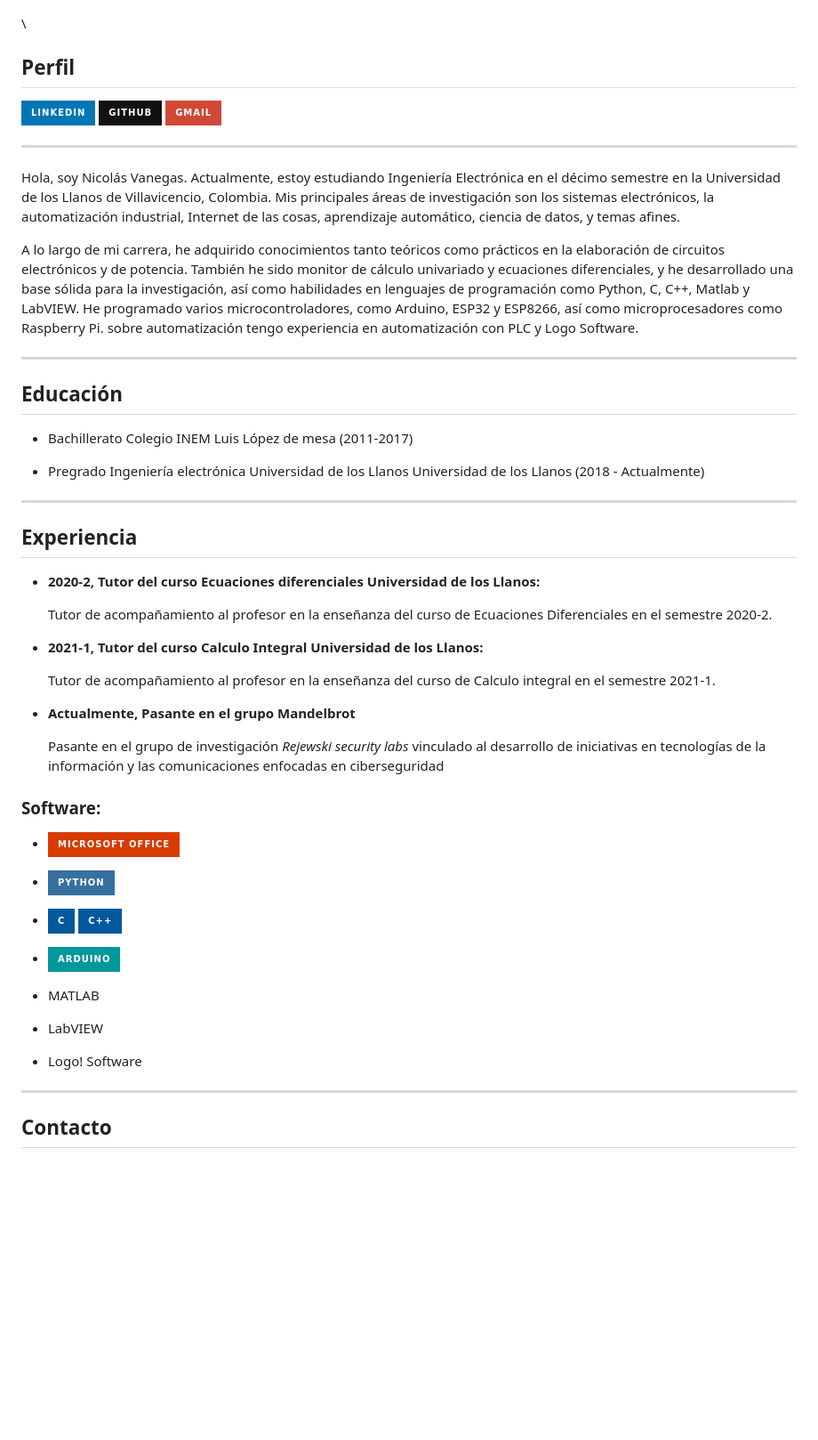
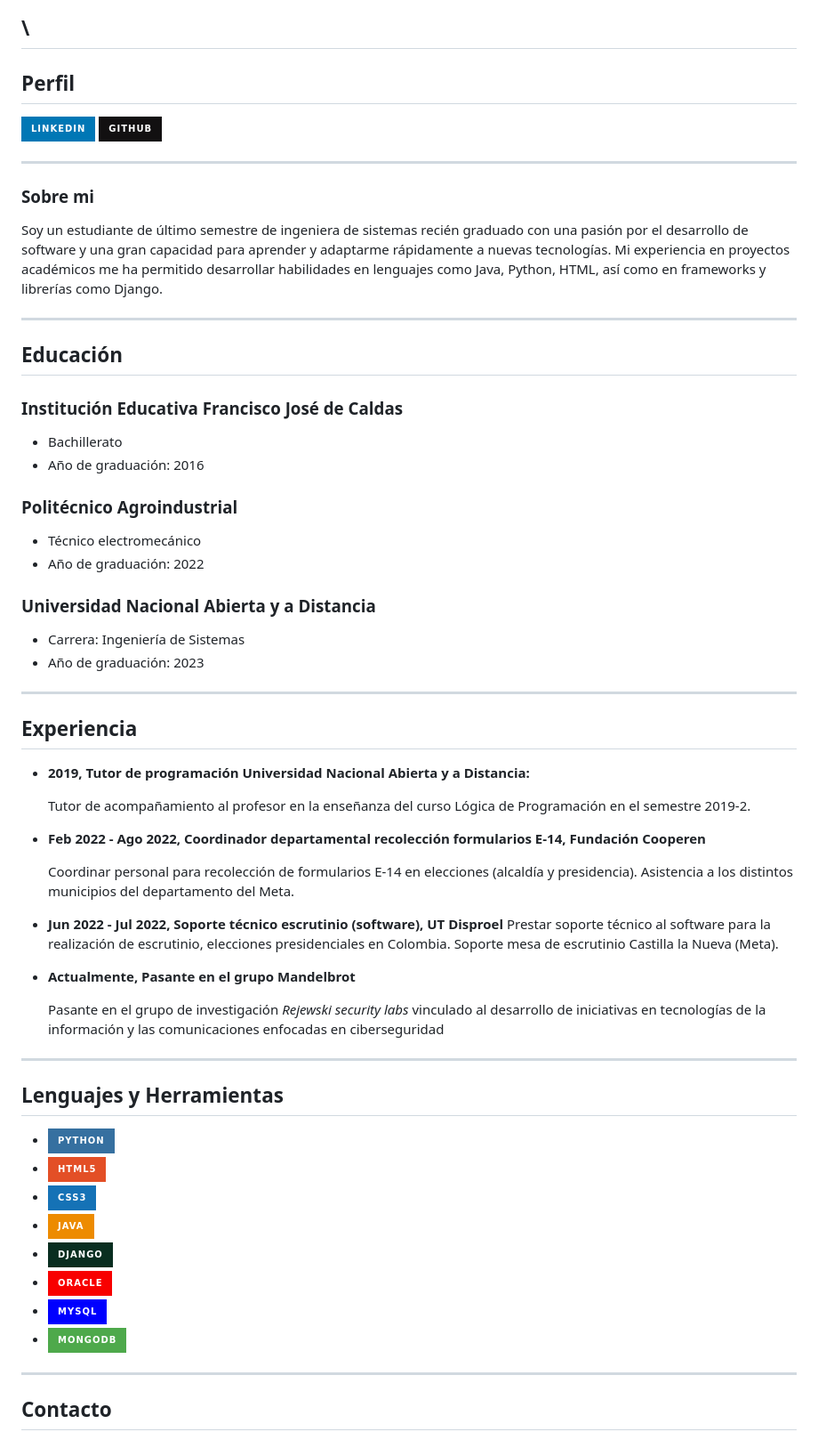
Before and after one commit to Alcenv/Alcenv.github.io, a Markdown page: README.md, the part around one of its changes. Shown at 89% size. GitHub-like rendering; badges without logos; blank space fills up the shorter version.

```diff
--- a/README.md
+++ b/README.md
@@ -6,56 +6,69 @@
 </p>
 
 \
+---
 
 ## Perfil
 [![LinkedIn](https://img.shields.io/badge/linkedin-%230077B5.svg?style=for-the-badge&logo=linkedin&logoColor=white)](https://www.linkedin.com/in/alejandro-cendales-144271228/ "Linkedin profile")
 [![GitHub](https://img.shields.io/badge/github-%23121011.svg?style=for-the-badge&logo=github&logoColor=white)](https://github.com/Alcenv "Github profile")
-[![Gmail](https://img.shields.io/badge/Gmail-D14836?style=for-the-badge&logo=gmail&logoColor=white)](omalejo221@gmail.com "Gmail profile")
 
 ---
 
+### Sobre mi
 
-Hola, soy Nicolás Vanegas. Actualmente, estoy estudiando Ingeniería Electrónica en el décimo semestre en la Universidad de los Llanos de Villavicencio, Colombia. Mis principales áreas de investigación son los sistemas electrónicos, la automatización industrial, Internet de las cosas, aprendizaje automático, ciencia de datos, y temas afines.
-
-A lo largo de mi carrera, he adquirido conocimientos tanto teóricos como prácticos en la elaboración de circuitos electrónicos y de potencia. También he sido monitor de cálculo univariado y ecuaciones diferenciales, y he desarrollado una base sólida para la investigación, así como habilidades en lenguajes de programación como Python, C, C++, Matlab y LabVIEW. He programado varios microcontroladores, como Arduino, ESP32 y ESP8266, así como microprocesadores como Raspberry Pi. sobre automatización tengo experiencia en automatización con PLC y Logo Software.
+Soy un estudiante de último semestre de ingeniera de sistemas recién graduado con una pasión por el desarrollo de software y una gran capacidad para aprender y adaptarme rápidamente a nuevas tecnologías. Mi experiencia en proyectos académicos me ha permitido desarrollar habilidades en lenguajes como Java, Python, HTML, así como en frameworks y librerías como Django.
 
 ---
 ## Educación
 
- - Bachillerato Colegio INEM Luis López de mesa (2011-2017)
+### Institución Educativa Francisco José de Caldas
+- Bachillerato
+- Año de graduación: 2016
 
- - Pregrado Ingeniería electrónica Universidad de los Llanos Universidad de los Llanos (2018 - Actualmente)
+### Politécnico Agroindustrial
+- Técnico electromecánico
+- Año de graduación: 2022
+
+### Universidad Nacional Abierta y a Distancia
+- Carrera: Ingeniería de Sistemas
+- Año de graduación: 2023
 
 ---
+
 ## Experiencia
 
- - **2020-2, Tutor del curso Ecuaciones diferenciales
-Universidad de los Llanos:**
+ - **2019, Tutor de programación
+Universidad Nacional Abierta y a Distancia:**
 
-   Tutor de acompañamiento al profesor en la enseñanza del curso de Ecuaciones Diferenciales en el semestre 2020-2.
+   Tutor de acompañamiento al profesor en la enseñanza del curso Lógica de Programación en el semestre 2019-2.
 
-- **2021-1, Tutor del curso Calculo Integral
-Universidad de los Llanos:**
+ - **Feb 2022 - Ago 2022, Coordinador departamental recolección
+formularios E-14,
+Fundación Cooperen**
 
-   Tutor de acompañamiento al profesor en la enseñanza del curso de Calculo integral en el semestre 2021-1.
+   Coordinar personal para recolección de formularios E-14 en elecciones (alcaldía y presidencia). Asistencia a los distintos municipios del departamento del Meta.
+
+ - **Jun 2022 - Jul 2022, Soporte técnico escrutinio (software), UT Disproel**
+   Prestar soporte técnico al software para la realización de escrutinio, elecciones presidenciales en Colombia. Soporte mesa de escrutinio Castilla la Nueva (Meta).
 
 - **Actualmente, Pasante en el grupo Mandelbrot**
 
     Pasante en el grupo de investigación *Rejewski security labs* vinculado al desarrollo de iniciativas en tecnologías de la información y las comunicaciones enfocadas en ciberseguridad
 
+---
 
-
-### **Software:**
-- ![Microsoft Office](https://img.shields.io/badge/Microsoft_Office-D83B01?style=for-the-badge&logo=microsoft-office&logoColor=white)
+## Lenguajes y Herramientas
 - ![Python](https://img.shields.io/badge/python-3670A0?style=for-the-badge&logo=python&logoColor=ffdd54)
-- 	![C](https://img.shields.io/badge/c-%2300599C.svg?style=for-the-badge&logo=c&logoColor=white) ![C++](https://img.shields.io/badge/c++-%2300599C.svg?style=for-the-badge&logo=c%2B%2B&logoColor=white)
-- ![Arduino](https://img.shields.io/badge/-Arduino-00979D?style=for-the-badge&logo=Arduino&logoColor=white)
-
-- MATLAB
-- LabVIEW
-- Logo! Software
+- ![HTML5](https://img.shields.io/badge/html5-%23E34F26.svg?style=for-the-badge&logo=html5&logoColor=white)
+- ![CSS3](https://img.shields.io/badge/css3-%231572B6.svg?style=for-the-badge&logo=css3&logoColor=white)
+- ![Java](https://img.shields.io/badge/java-%23ED8B00.svg?style=for-the-badge&logo=java&logoColor=white)
+- ![Django](https://img.shields.io/badge/django-%23092E20.svg?style=for-the-badge&logo=django&logoColor=white)
+- ![Oracle](https://img.shields.io/badge/Oracle-F80000?style=for-the-badge&logo=oracle&logoColor=white)
+- ![MySQL](https://img.shields.io/badge/mysql-%2300f.svg?style=for-the-badge&logo=mysql&logoColor=white)
+- ![MongoDB](https://img.shields.io/badge/MongoDB-%234ea94b.svg?style=for-the-badge&logo=mongodb&logoColor=white)
 
 ---
+
 ## Contacto
 📞 3014464740
 [![WhatsApp](https://img.shields.io/badge/WhatsApp-25D366?style=for-the-badge&logo=whatsapp&logoColor=white)](https://api.whatsapp.com/send?phone=573058658803 "WhatsApp")
```
Also changed, not shown: other parts of README.md (+1 -6 lines).
